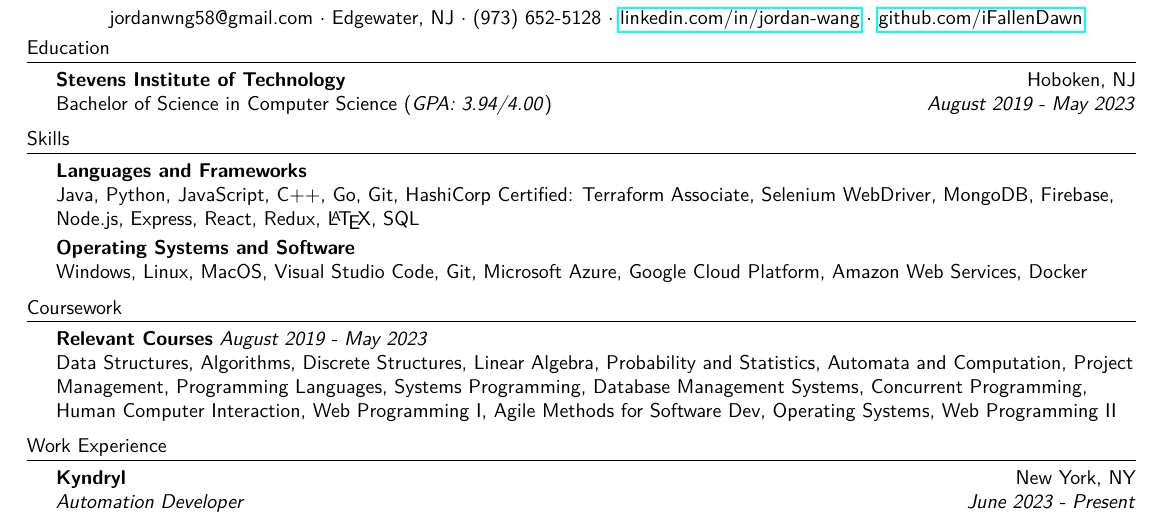
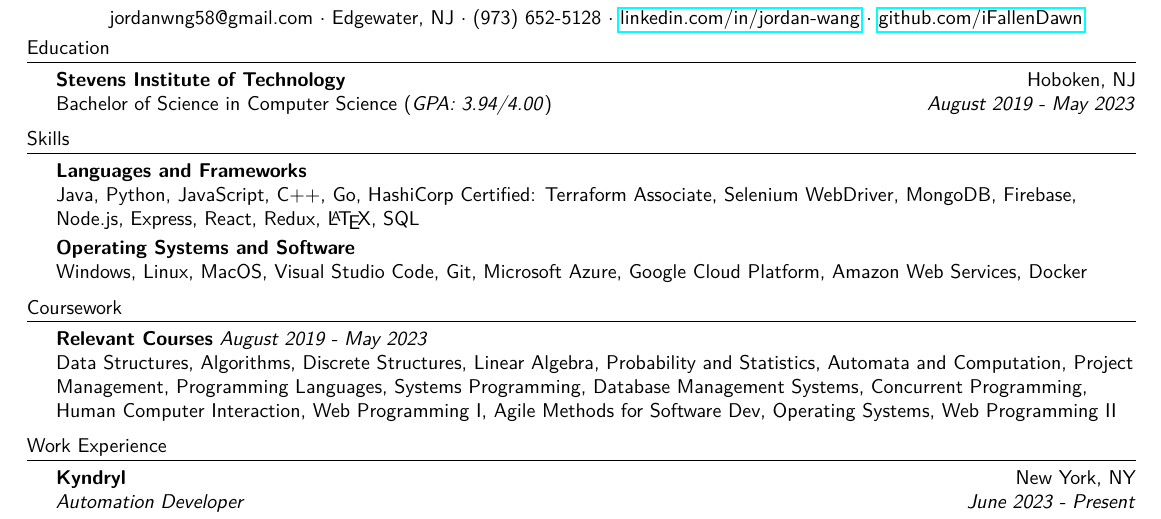
Before and after one commit to iFallenDawn/Jordan-Wang-Resume, a LaTeX CV (resume.tex): part of the page, cut so that both start at the same text. Compiled offline with pdfLaTeX.

Commit message:
remove duplicate git

```diff
--- a/resume.tex
+++ b/resume.tex
@@ -72,7 +72,7 @@ Bachelor of Science in Computer Science (\textit{GPA: 3.94/4.00}) \hfill \textit
 \header{Skills}
 {\textbf{Languages and Frameworks}} \hfill
 \\
-	Java, Python, JavaScript, C++, Go, Git, HashiCorp Certified: Terraform Associate, Selenium WebDriver, MongoDB, Firebase, Node.js, Express, React, Redux, \LaTeX, SQL
+	Java, Python, JavaScript, C++, Go, HashiCorp Certified: Terraform Associate, Selenium WebDriver, MongoDB, Firebase, Node.js, Express, React, Redux, \LaTeX, SQL
  \\
 \vspace{1mm}
  {\textbf{Operating Systems and Software}} \hfill
```
Also changed, not shown: Jordan_Wang_Resume.pdf.
